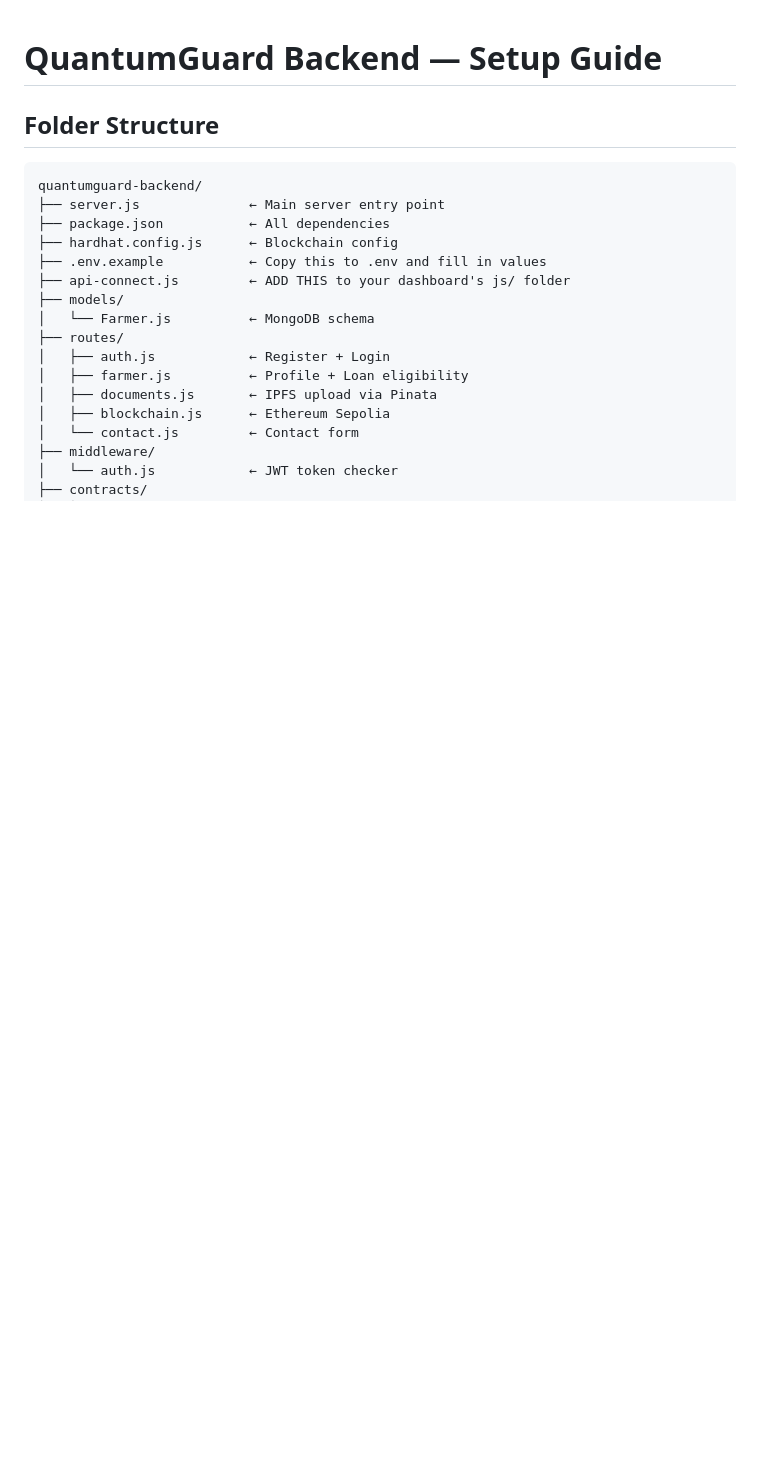
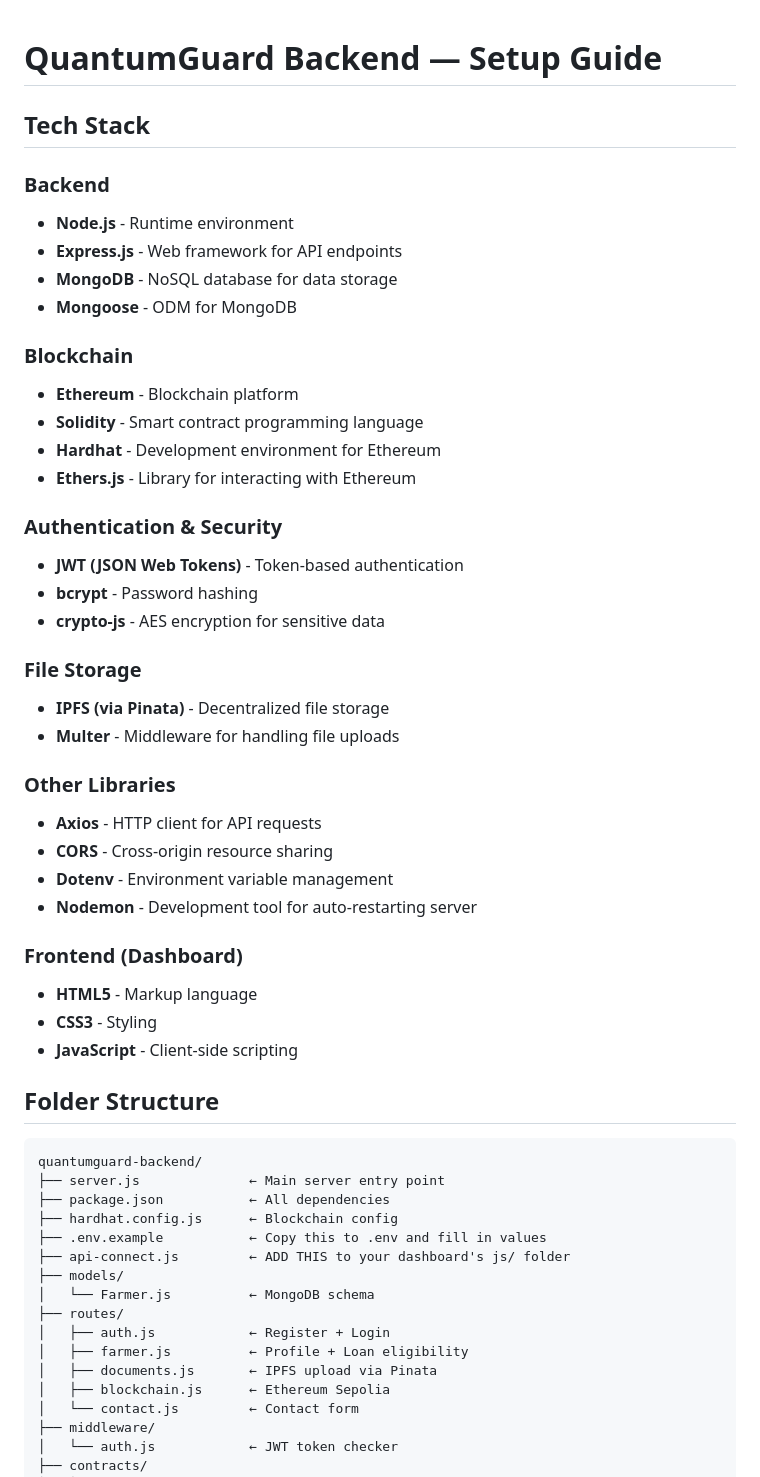
Before and after one commit to shruti07-RIT/quantumguard, a Markdown page: README.md, the part around the change. Rendered like a GitHub page; blank space fills up the shorter version.

Commit message:
Add tech stack section to README

````diff
--- a/README.md
+++ b/README.md
@@ -1,4 +1,38 @@
 # QuantumGuard Backend — Setup Guide
+
+## Tech Stack
+
+### Backend
+- **Node.js** - Runtime environment
+- **Express.js** - Web framework for API endpoints
+- **MongoDB** - NoSQL database for data storage
+- **Mongoose** - ODM for MongoDB
+
+### Blockchain
+- **Ethereum** - Blockchain platform
+- **Solidity** - Smart contract programming language
+- **Hardhat** - Development environment for Ethereum
+- **Ethers.js** - Library for interacting with Ethereum
+
+### Authentication & Security
+- **JWT (JSON Web Tokens)** - Token-based authentication
+- **bcrypt** - Password hashing
+- **crypto-js** - AES encryption for sensitive data
+
+### File Storage
+- **IPFS (via Pinata)** - Decentralized file storage
+- **Multer** - Middleware for handling file uploads
+
+### Other Libraries
+- **Axios** - HTTP client for API requests
+- **CORS** - Cross-origin resource sharing
+- **Dotenv** - Environment variable management
+- **Nodemon** - Development tool for auto-restarting server
+
+### Frontend (Dashboard)
+- **HTML5** - Markup language
+- **CSS3** - Styling
+- **JavaScript** - Client-side scripting
 
 ## Folder Structure
 ```
````
